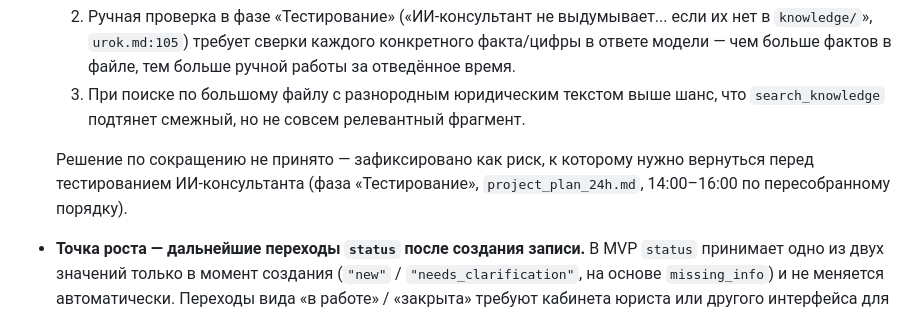
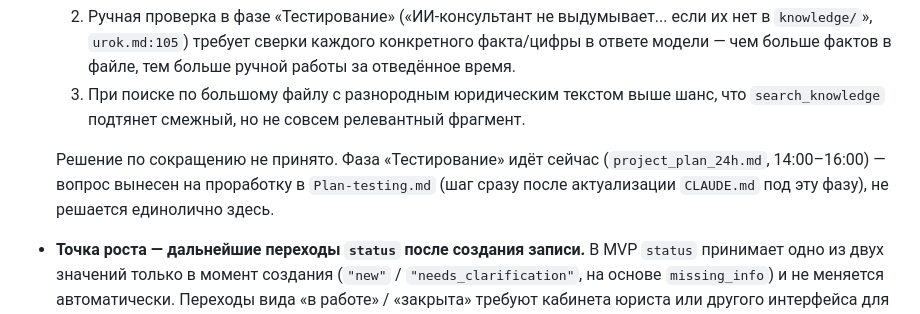
Before and after one commit to IVAiris/project, a Markdown page: spec.md, the part around the change. Rendered like a GitHub page.

```diff
--- a/spec.md
+++ b/spec.md
@@ -153,7 +153,7 @@ Bot-flow и ИИ-консультант — универсальный техн
   2. Ручная проверка в фазе «Тестирование» («ИИ-консультант не выдумывает... если их нет в `knowledge/`», `urok.md:105`) требует сверки каждого конкретного факта/цифры в ответе модели — чем больше фактов в файле, тем больше ручной работы за отведённое время.
   3. При поиске по большому файлу с разнородным юридическим текстом выше шанс, что `search_knowledge` подтянет смежный, но не совсем релевантный фрагмент.
 
-  Решение по сокращению не принято — зафиксировано как риск, к которому нужно вернуться перед тестированием ИИ-консультанта (фаза «Тестирование», `project_plan_24h.md`, 14:00–16:00 по пересобранному порядку).
+  Решение по сокращению не принято. Фаза «Тестирование» идёт сейчас (`project_plan_24h.md`, 14:00–16:00) — вопрос вынесен на проработку в `Plan-testing.md` (шаг сразу после актуализации `CLAUDE.md` под эту фазу), не решается единолично здесь.
 - **Точка роста — дальнейшие переходы `status` после создания записи.** В MVP `status` принимает одно из двух значений только в момент создания (`"new"` / `"needs_clarification"`, на основе `missing_info`) и не меняется автоматически. Переходы вида «в работе» / «закрыта» требуют кабинета юриста или другого интерфейса для ручной пометки — такого интерфейса в MVP нет и не будет («отдельный кабинет управления» исключён урок.md), поэтому дальнейшая эволюция `status` — расширение вне текущего MVP, не техдолг.
 - **Кнопка «Хочу оставить заявку» видна всегда, не только при отсутствии
   ответа (решено 2026-08-31).** Текст задания (`urok.md`: «Если информации
```
Also changed, not shown: Plan-testing.md (added, +255 -0 lines), project_plan_24h.md (+27 -10 lines).
